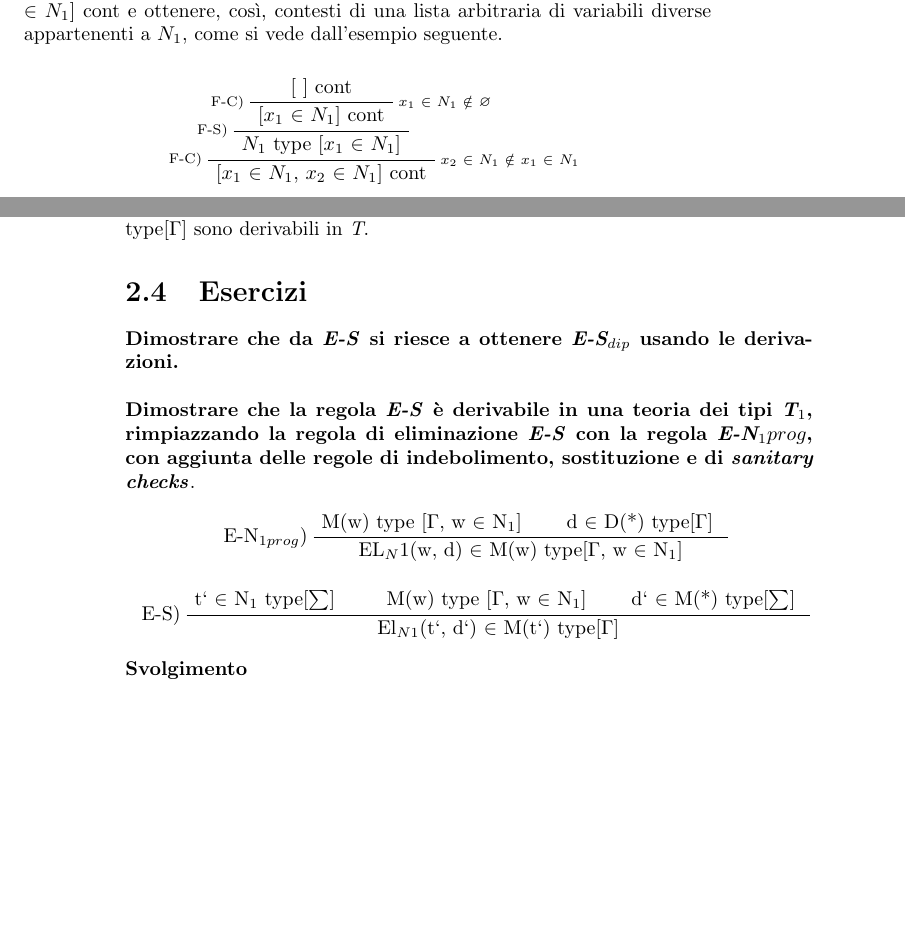
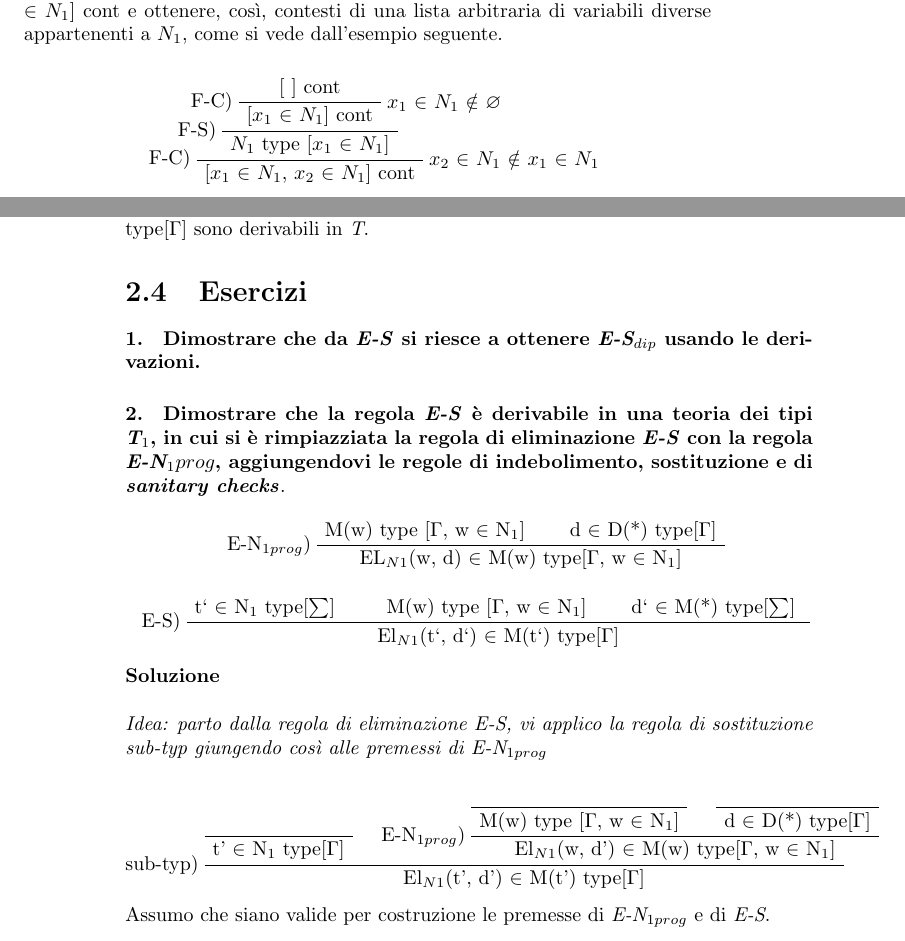
Before and after one commit to esignor/teoria-dei-tipi, a LaTeX book (teoria_dei_tipi.tex): two parts of pages 17 and 20 of 31, joined at a grey line, cut so that both start at the same text, the shorter picture padded with empty space. Compiled offline with pdfLaTeX.

Commit message:
Esercizio 2 cap 2

```diff
--- a/teoria_dei_tipi.tex
+++ b/teoria_dei_tipi.tex
@@ -13,7 +13,7 @@
 \usepackage{amsmath}
 \usepackage{amsfonts}
 \usepackage{bussproofs} % per alberi di deduzione naturale
-\usepackage{graphicx}
+\usepackage{graphicx} % per le immagini
 
 \begin{document}
 \begin{figure}[H]
@@ -469,12 +469,12 @@ Innanzitutto come gi\`a visto in \S\ref{subsec:formazione-contesti} ogni derivaz
 Con l'impiego solo delle regole \textit{F-C} e \textit{F-S} si possono derivare [$x_1$ $\in$ $N_1$... $x_n$ $\in$ $N_1$] cont e ottenere, cos\`i, contesti di una lista arbitraria di variabili diverse appartenenti a $N_1$, come si vede dall'esempio seguente.
 \begin{prooftree}
 \AxiomC{[ ] cont}
-\LeftLabel{\scriptsize{F-S)}}
-\LeftLabel{\scriptsize{F-C)}}\RightLabel{\scriptsize{$x_1$ $\in$ $N_1$ $\notin$ $\varnothing$}}
+\LeftLabel{F-S)}
+\LeftLabel{F-C)}\RightLabel{$x_1$ $\in$ $N_1$ $\notin$ $\varnothing$}
 \UnaryInfC{[$x_1$ $\in$ $N_1$] cont}
-\LeftLabel{\scriptsize{F-S)}}
+\LeftLabel{F-S)}
 \UnaryInfC{$N_1$ type [$x_1$ $\in$ $N_1$]}
-\LeftLabel{\scriptsize{F-C)}}\RightLabel{\scriptsize{$x_2$ $\in$ $N_1$ $\notin$ $x_1$ $\in$ $N_1$}}
+\LeftLabel{F-C)}\RightLabel{$x_2$ $\in$ $N_1$ $\notin$ $x_1$ $\in$ $N_1$}
 \UnaryInfC{[$x_1$ $\in$ $N_1$, $x_2$ $\in$ $N_1$] cont}
 \end{prooftree}
 
@@ -594,13 +594,15 @@ Se a $\in$ A type [$\Gamma$] \`e derivabile in \textit{T} allora anche A type[$\
 Se a = b $\in$ A type [$\Gamma$] \`e derivabile in \textit{T} allora anche a $\in$ A type[$\Gamma$] e b $\in$ A type[$\Gamma$] sono  derivabili in \textit{T}.
 \section{Esercizi}
 \label{sec:esercizi-cap2}
-\textbf{Dimostrare che da \textit{E-S} si riesce a ottenere \textit{E-S$_{dip}$} usando le derivazioni.}\\\\
-\textbf{Dimostrare che la regola \textit{E-S} \`e derivabile in una teoria dei tipi \textit{T$_1$}, rimpiazzando la regola di eliminazione \textit{E-S} con la regola \textit{E-N${_1prog}$}, con aggiunta delle regole di indebolimento, sostituzione e di \textit{sanitary checks}}.
+\paragraph{1.}
+\textbf{Dimostrare che da \textit{E-S} si riesce a ottenere \textit{E-S$_{dip}$} usando le derivazioni.}
+\paragraph{2.}
+\textbf{Dimostrare che la regola \textit{E-S} \`e derivabile in una teoria dei tipi \textit{T$_1$}, in cui si \`e rimpiazziata la regola di eliminazione \textit{E-S} con la regola \textit{E-N${_1prog}$}, aggiungendovi le regole di indebolimento, sostituzione e di \textit{sanitary checks}}.
 \begin{prooftree}
 \AxiomC{M(w) type [$\Gamma$, w $\in$ N$_1$]}
-\AxiomC{d $\in$ D(*) type[$\Gamma$] }
+\AxiomC{d $\in$ D(*) type[$\Gamma$]}
 \LeftLabel{E-N$_{1prog}$)}
-\BinaryInfC{EL$_N1$(w, d) $\in$ M(w) type[$\Gamma$, w $\in$ N$_1$]}
+\BinaryInfC{EL$_{N1}$(w, d) $\in$ M(w) type[$\Gamma$, w $\in$ N$_1$]}
 \end{prooftree}
 \begin{prooftree}
 \AxiomC{t` $\in$ N$_1$ type[$\sum$] }
@@ -609,18 +611,21 @@ Se a = b $\in$ A type [$\Gamma$] \`e derivabile in \textit{T} allora anche a $\i
 \LeftLabel{E-S)}
 \TrinaryInfC{El$_{N1}$(t`, d`) $\in$ M(t`) type[$\Gamma$]}
 \end{prooftree}
-\textbf{Svolgimento}\\\\
-
-
-
-
-%\begin{prooftree}
-%\AxiomC{t $\in$ N$_1$ type[$\Gamma$] }
-%\AxiomC{M(z) type [$\Gamma$, z $\in$ N$_1$]}
-%\LeftLabel{E-S}
-%\TrinaryInfC{El$_{N1}$(w, d) $\in$ M(w) type[$\Gamma$, w $\in$ N$_1$]}
-%\end{prooftree}
-
+\textbf{Soluzione}\\\\
+\textit{Idea: parto dalla regola di eliminazione E-S, vi applico la regola di sostituzione sub-typ giungendo cos\`i alle premessi di E-N$_{1prog}$}
+\begin{prooftree}
+\AxiomC{}
+\UnaryInfC{t' $\in$ N$_1$ type[$\Gamma$]}
+\AxiomC{}
+\UnaryInfC{M(w) type [$\Gamma$, w $\in$ N$_1$]}
+\AxiomC{}
+\UnaryInfC{d $\in$ D(*) type[$\Gamma$]}
+\LeftLabel{E-N$_{1prog}$)}
+\BinaryInfC{El$_{N1}$(w, d') $\in$ M(w) type[$\Gamma$, w $\in$ N$_1$]}
+\LeftLabel{sub-typ)}
+\BinaryInfC{El$_{N1}$(t', d') $\in$ M(t') type[$\Gamma$]}
+\end{prooftree}
+Assumo che siano valide per costruzione le premesse di \textit{E-N$_{1prog}$} e di \textit{E-S}.
 
 
 
```
Also changed, not shown: teoria_dei_tipi.pdf.
